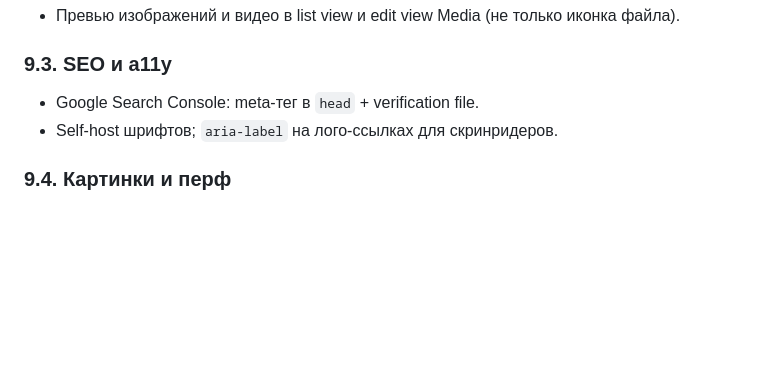
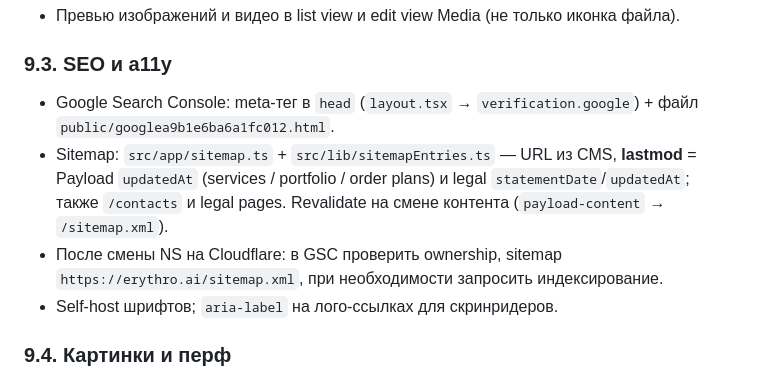
Before and after one commit to erythroai-droid/erythro-ai, a Markdown page: docs/PLAYBOOK.md, the part around the change. Rendered like a GitHub page; blank space fills up the shorter version.

```diff
--- a/docs/PLAYBOOK.md
+++ b/docs/PLAYBOOK.md
@@ -245,7 +245,14 @@ export default [
 - Превью изображений и видео в list view и edit view Media (не только иконка файла).
 
 ### 9.3. SEO и a11y
-- Google Search Console: meta-тег в `head` + verification file.
+- Google Search Console: meta-тег в `head` (`layout.tsx` → `verification.google`) +
+  файл `public/googlea9b1e6ba6a1fc012.html`.
+- Sitemap: `src/app/sitemap.ts` + `src/lib/sitemapEntries.ts` — URL из CMS,
+  **lastmod** = Payload `updatedAt` (services / portfolio / order plans) и
+  legal `statementDate`/`updatedAt`; также `/contacts` и legal pages.
+  Revalidate на смене контента (`payload-content` → `/sitemap.xml`).
+- После смены NS на Cloudflare: в GSC проверить ownership, sitemap
+  `https://erythro.ai/sitemap.xml`, при необходимости запросить индексирование.
 - Self-host шрифтов; `aria-label` на лого-ссылках для скринридеров.
 
 ### 9.4. Картинки и перф
```
Also changed, not shown: docs/DEPLOYMENT.md (+24 -0 lines).
